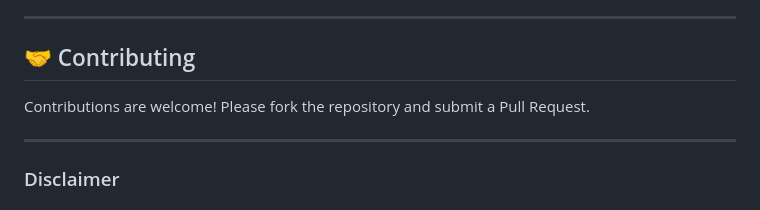
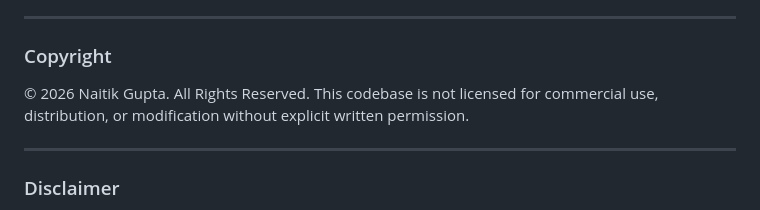
Before and after one commit to Naitik120gupta/nyayagpt, a Markdown page: Readme.md, the part around the change. Rendered like a GitHub page.

```diff
--- a/Readme.md
+++ b/Readme.md
@@ -95,9 +95,8 @@ Follow these steps to set up the project locally.
 
 ---
 
-## 🤝 Contributing
-
-Contributions are welcome! Please fork the repository and submit a Pull Request.
+### Copyright
+© 2026 Naitik Gupta. All Rights Reserved. This codebase is not licensed for commercial use, distribution, or modification without explicit written permission.
 
 ---
 
```
